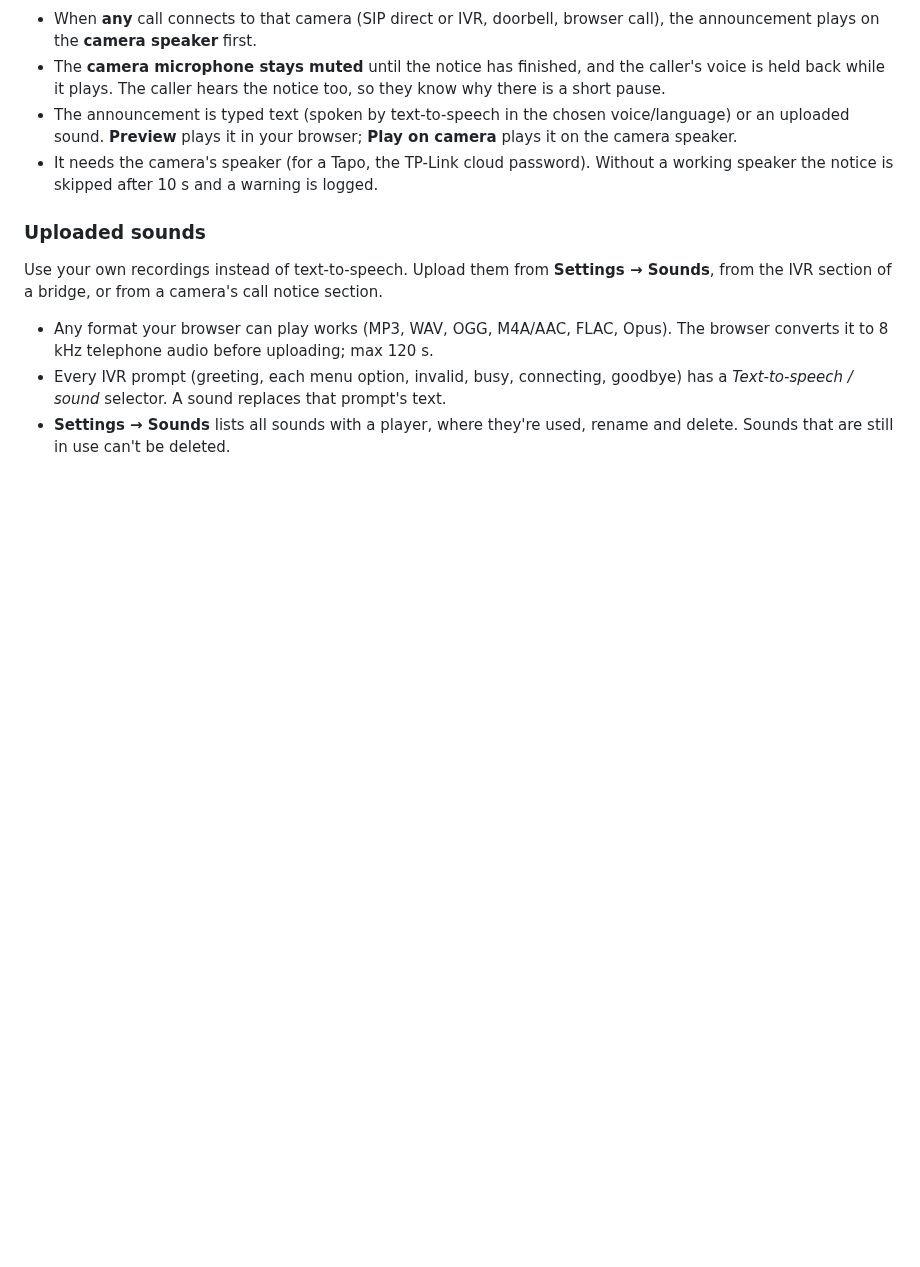
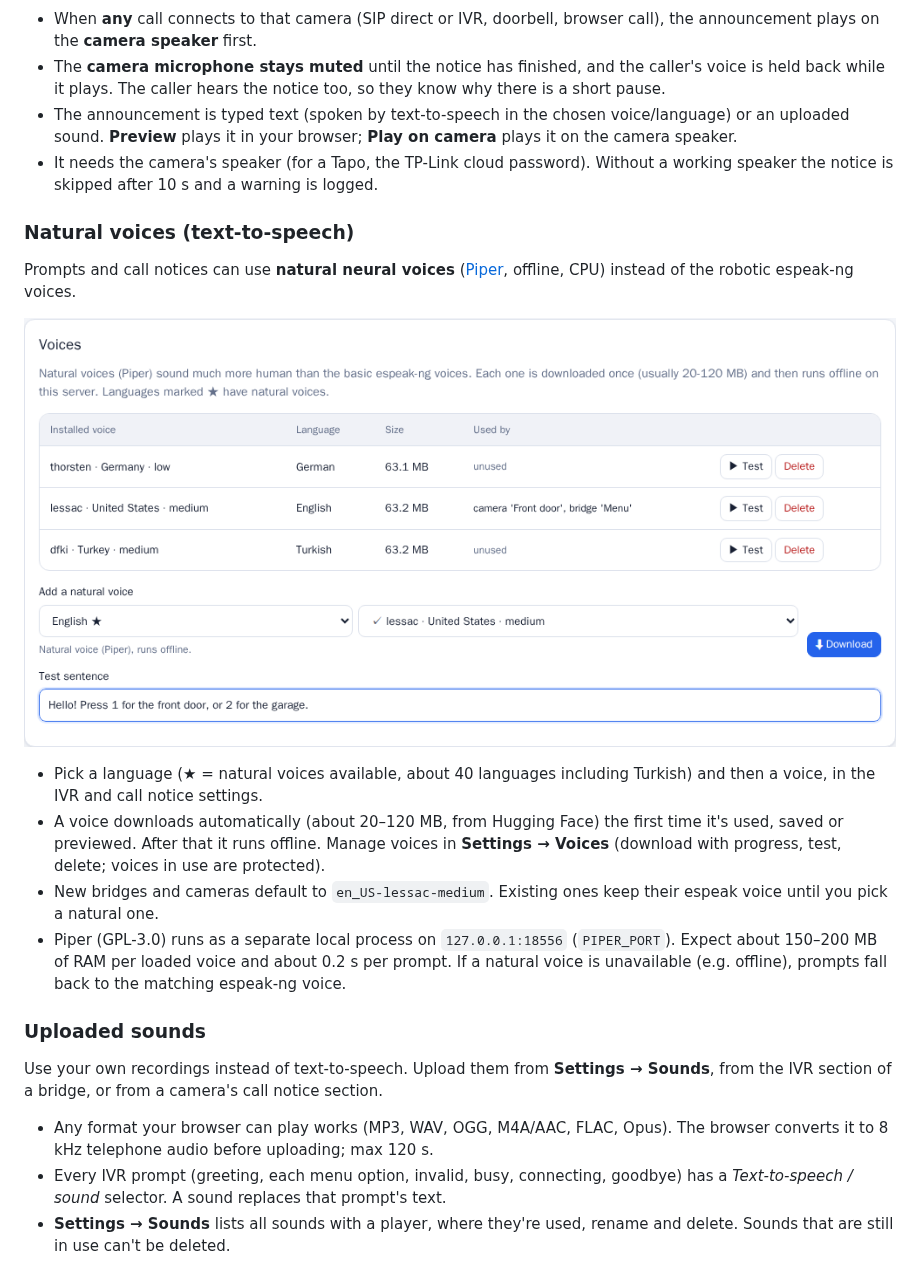
Before and after one commit to revocx35/cam-to-sip, a Markdown page: README.md, the part around the change. Rendered like a GitHub page; pictures changed too: docs/images/voices.png (added); blank space fills up the shorter version.

```diff
--- a/README.md
+++ b/README.md
@@ -182,6 +182,17 @@ In a camera's settings, enable **Call notice**:
 - The announcement is typed text (spoken by text-to-speech in the chosen voice/language) or an uploaded sound. **Preview** plays it in your browser; **Play on camera** plays it on the camera speaker.
 - It needs the camera's speaker (for a Tapo, the TP-Link cloud password). Without a working speaker the notice is skipped after 10 s and a warning is logged.
 
+### Natural voices (text-to-speech)
+
+Prompts and call notices can use **natural neural voices** ([Piper](https://github.com/OHF-Voice/piper1-gpl), offline, CPU) instead of the robotic espeak-ng voices.
+
+![Voices](docs/images/voices.png)
+
+- Pick a language (★ = natural voices available, about 40 languages including Turkish) and then a voice, in the IVR and call notice settings.
+- A voice downloads automatically (about 20–120 MB, from Hugging Face) the first time it's used, saved or previewed. After that it runs offline. Manage voices in **Settings → Voices** (download with progress, test, delete; voices in use are protected).
+- New bridges and cameras default to `en_US-lessac-medium`. Existing ones keep their espeak voice until you pick a natural one.
+- Piper (GPL-3.0) runs as a separate local process on `127.0.0.1:18556` (`PIPER_PORT`). Expect about 150–200 MB of RAM per loaded voice and about 0.2 s per prompt. If a natural voice is unavailable (e.g. offline), prompts fall back to the matching espeak-ng voice.
+
 ### Uploaded sounds
 
 Use your own recordings instead of text-to-speech. Upload them from **Settings → Sounds**, from the IVR section of a bridge, or from a camera's call notice section.
```
Also changed, not shown: CLAUDE.md (+1 -0 lines), 15 other files.
